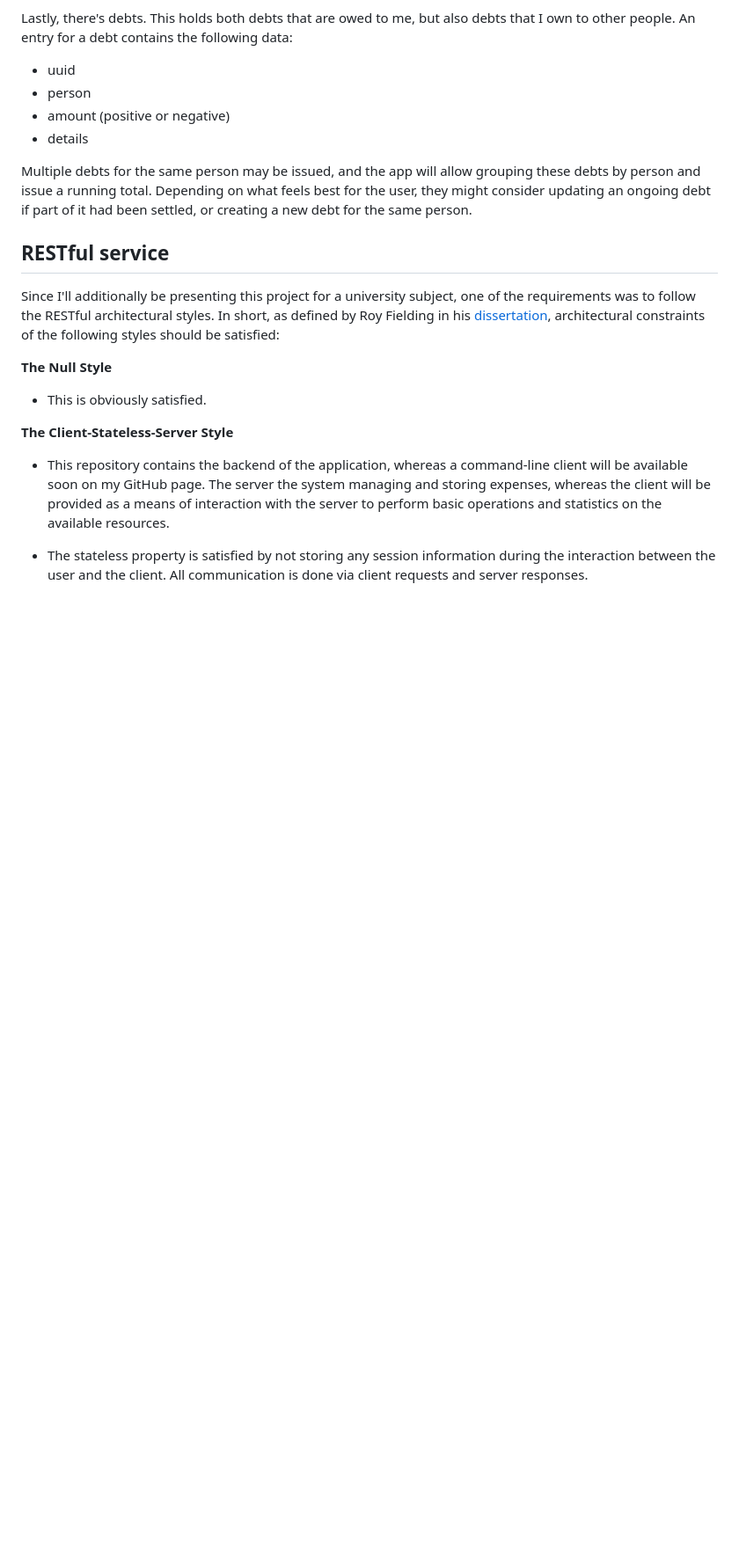
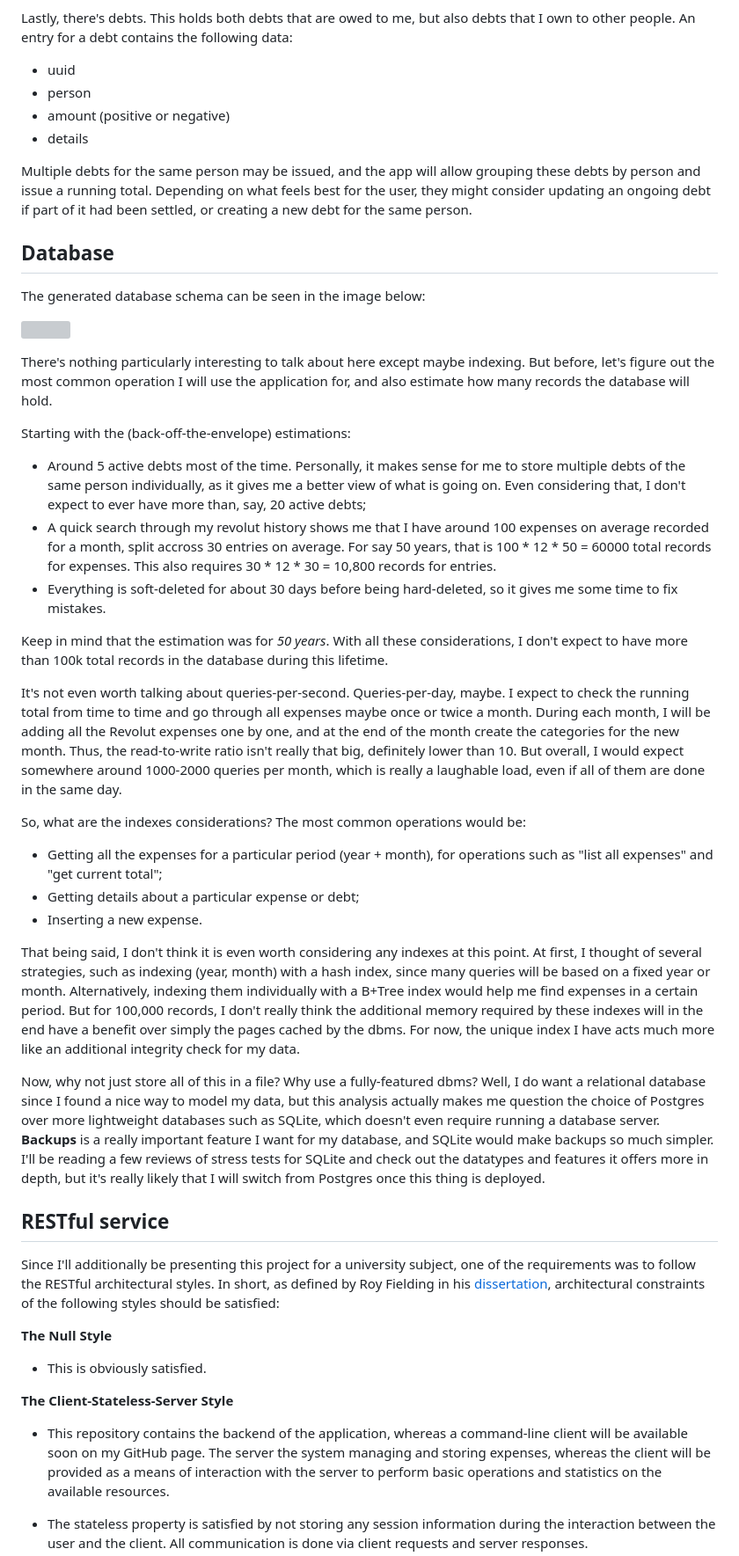
Before and after one commit to Ozoniuss/casheer, a Markdown page: README.md, the part around the change printed below. Shown: that part at 88% size. Rendered like a GitHub page; blank space fills up the shorter version; grey boxes are pictures that could not be loaded.

Commit message:
docs(): document database choice

```diff
--- a/README.md
+++ b/README.md
@@ -97,6 +97,35 @@ Lastly, there's debts. This holds both debts that are owed to me, but also debts
 
 Multiple debts for the same person may be issued, and the app will allow grouping these debts by person and issue a running total. Depending on what feels best for the user, they might consider updating an ongoing debt if part of it had been settled, or creating a new debt for the same person.
 
+Database
+--------
+
+The generated database schema can be seen in the image below:
+
+![](assets/database.png)
+
+There's nothing particularly interesting to talk about here except maybe indexing. But before, let's figure out the most common operation I will use the application for, and also estimate how many records the database will hold.
+
+Starting with the (back-off-the-envelope) estimations:
+
+- Around 5 active debts most of the time. Personally, it makes sense for me to store multiple debts of the same person individually, as it gives me a better view of what is going on. Even considering that, I don't expect to ever have more than, say, 20 active debts;
+- A quick search through my revolut history shows me that I have around 100 expenses on average recorded for a month, split accross 30 entries on average. For say 50 years, that is 100 * 12 * 50 = 60000 total records for expenses. This also requires 30 * 12 * 30 = 10,800 records for entries.
+- Everything is soft-deleted for about 30 days before being hard-deleted, so it gives me some time to fix mistakes.
+
+Keep in mind that the estimation was for *50 years*. With all these considerations, I don't expect to have more than 100k total records in the database during this lifetime.
+
+It's not even worth talking about queries-per-second. Queries-per-day, maybe. I expect to check the running total from time to time and go through all expenses maybe once or twice a month. During each month, I will be adding all the Revolut expenses one by one, and at the end of the month create the categories for the new month. Thus, the read-to-write ratio isn't really that big, definitely lower than 10. But overall, I would expect somewhere around 1000-2000 queries per month, which is really a laughable load, even if all of them are done in the same day.
+
+So, what are the indexes considerations? The most common operations would be:
+
+- Getting all the expenses for a particular period (year + month), for operations such as "list all expenses" and "get current total";
+- Getting details about a particular expense or debt;
+- Inserting a new expense.
+
+That being said, I don't think it is even worth considering any indexes at this point. At first, I thought of several strategies, such as indexing (year, month) with a hash index, since many queries will be based on a fixed year or month. Alternatively, indexing them individually with a B+Tree index would help me find expenses in a certain period. But for 100,000 records, I don't really think the additional memory required by these indexes will in the end have a benefit over simply the pages cached by the dbms. For now, the unique index I have acts much more like an additional integrity check for my data.
+
+Now, why not just store all of this in a file? Why use a fully-featured dbms? Well, I do want a relational database since I found a nice way to model my data, but this analysis actually makes me question the choice of Postgres over more lightweight databases such as SQLite, which doesn't even require running a database server. **Backups** is a really important feature I want for my database, and SQLite would make backups so much simpler. I'll be reading a few reviews of stress tests for SQLite and check out the datatypes and features it offers more in depth, but it's really likely that I will switch from Postgres once this thing is deployed.
+
 RESTful service
 ---------------
 
```
Also changed, not shown: other parts of README.md (+6 -0 lines).
